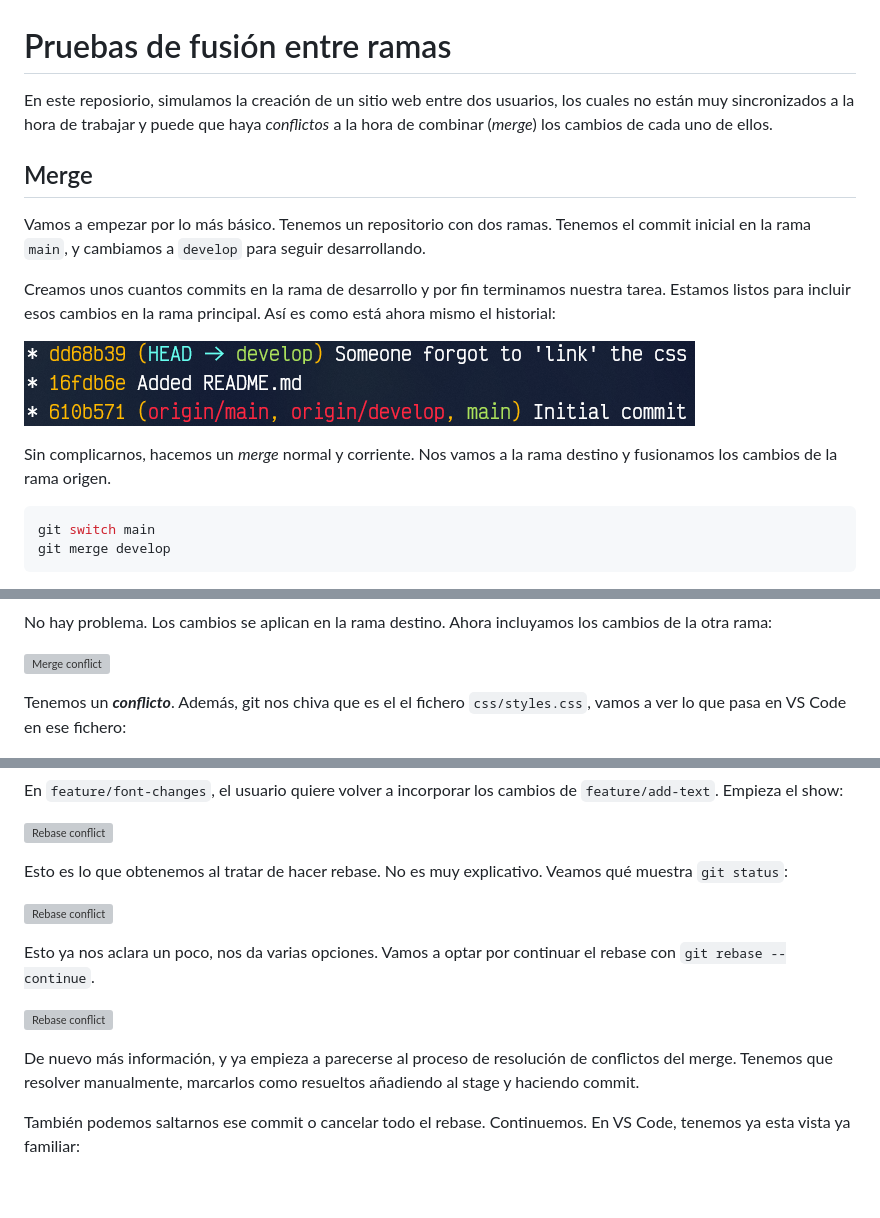
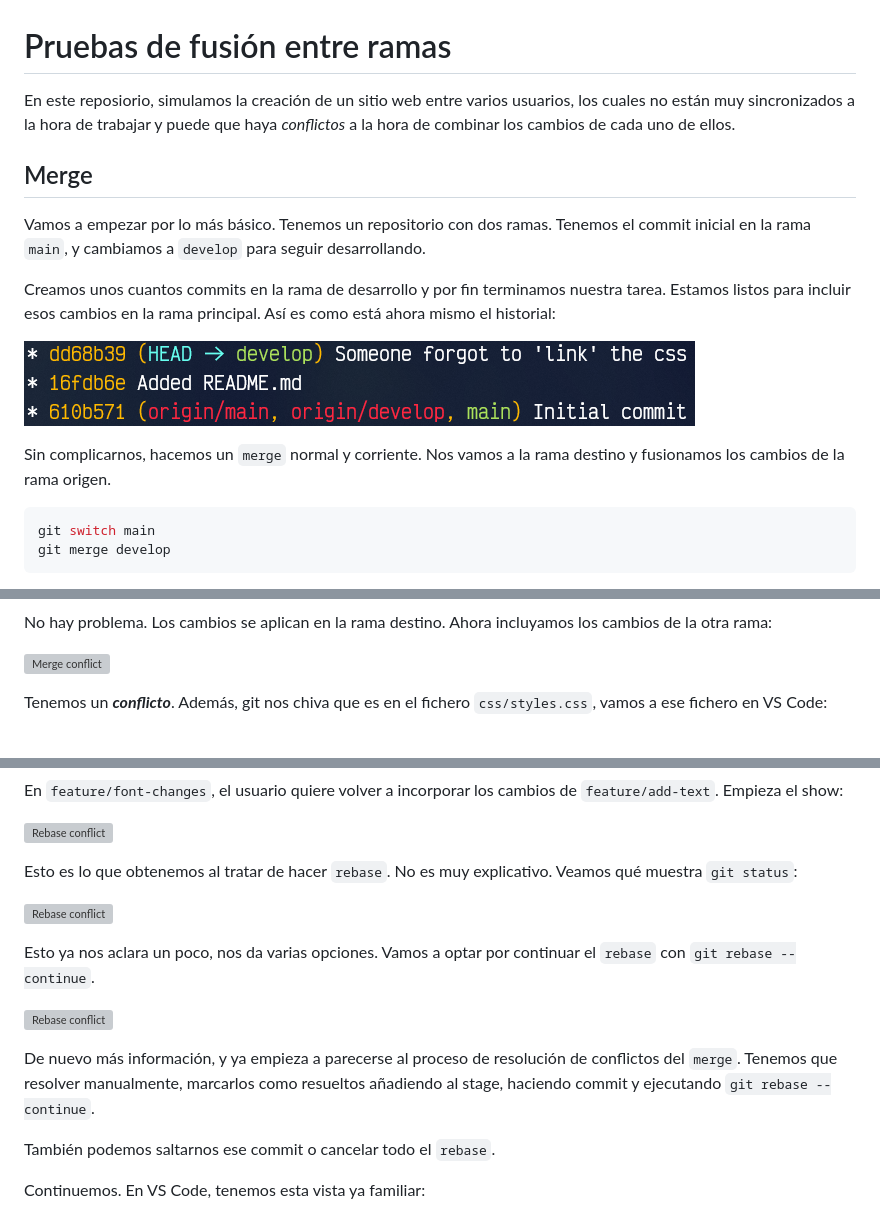
Before and after one commit to JesusFerVid-ACN/MergeTesting, a Markdown page: README.md, 3 parts joined by grey strips. Drawn GitHub-style; blank space fills up the shorter version; grey boxes are pictures that could not be loaded.

````diff
--- a/README.md
+++ b/README.md
@@ -1,5 +1,5 @@
 # Pruebas de fusión entre ramas
-En este reposiorio, simulamos la creación de un sitio web entre dos usuarios, los cuales no están muy sincronizados a la hora de trabajar y puede que haya *conflictos* a la hora de combinar (*merge*) los cambios de cada uno de ellos.
+En este reposiorio, simulamos la creación de un sitio web entre varios usuarios, los cuales no están muy sincronizados a la hora de trabajar y puede que haya *conflictos* a la hora de combinar los cambios de cada uno de ellos.
 
 
 ## Merge
@@ -9,7 +9,7 @@ Creamos unos cuantos commits en la rama de desarrollo y por fin terminamos nuest
 
 ![Commits 1](img/readme/tree1.png)
 
-Sin complicarnos, hacemos un *merge* normal y corriente. Nos vamos a la rama destino y fusionamos los cambios de la rama origen.
+Sin complicarnos, hacemos un `merge` normal y corriente. Nos vamos a la rama destino y fusionamos los cambios de la rama origen.
 
 ```bash
 git switch main
@@ -45,7 +45,7 @@ No hay problema. Los cambios se aplican en la rama destino. Ahora incluyamos los
 
 ![Merge conflict](img/readme/mergeconflict.png)
 
-Tenemos un ***conflicto***. Además, git nos chiva que es el el fichero `css/styles.css`, vamos a ver lo que pasa en VS Code en ese fichero:
+Tenemos un ***conflicto***. Además, git nos chiva que es en el fichero `css/styles.css`, vamos a ese fichero en VS Code:
 
 ![VS Code conflict](img/readme/vscodeconflict.png)
 
@@ -133,17 +133,19 @@ En `feature/font-changes`, el usuario quiere volver a incorporar los cambios de
 
 ![Rebase conflict](img/readme/rebaseconflict5.png)
 
-Esto es lo que obtenemos al tratar de hacer rebase. No es muy explicativo. Veamos qué muestra `git status`:
+Esto es lo que obtenemos al tratar de hacer `rebase`. No es muy explicativo. Veamos qué muestra `git status`:
 
 ![Rebase conflict](img/readme/rebaseconflict6.png)
 
-Esto ya nos aclara un poco, nos da varias opciones. Vamos a optar por continuar el rebase con `git rebase --continue`.
+Esto ya nos aclara un poco, nos da varias opciones. Vamos a optar por continuar el `rebase` con `git rebase --continue`.
 
 ![Rebase conflict](img/readme/rebaseconflict7.png)
 
-De nuevo más información, y ya empieza a parecerse al proceso de resolución de conflictos del merge. Tenemos que resolver manualmente, marcarlos como resueltos añadiendo al stage y haciendo commit.
+De nuevo más información, y ya empieza a parecerse al proceso de resolución de conflictos del `merge`. Tenemos que resolver manualmente, marcarlos como resueltos añadiendo al stage, haciendo commit y ejecutando `git rebase --continue`.
 
-También podemos saltarnos ese commit o cancelar todo el rebase. Continuemos. En VS Code, tenemos ya esta vista ya familiar:
+También podemos saltarnos ese commit o cancelar todo el `rebase`.
+
+Continuemos. En VS Code, tenemos esta vista ya familiar:
 
 ![Rebase conflict](img/readme/rebaseconflict8.png)
 
````
Also changed, not shown: other parts of README.md (+23 -23 lines).
